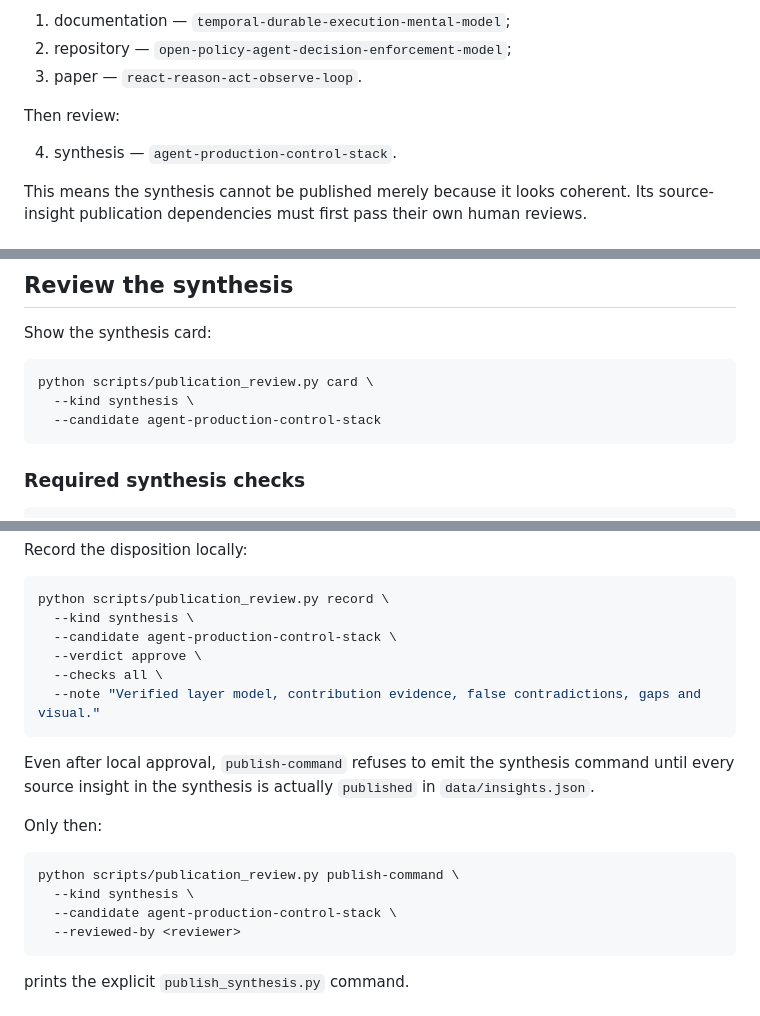
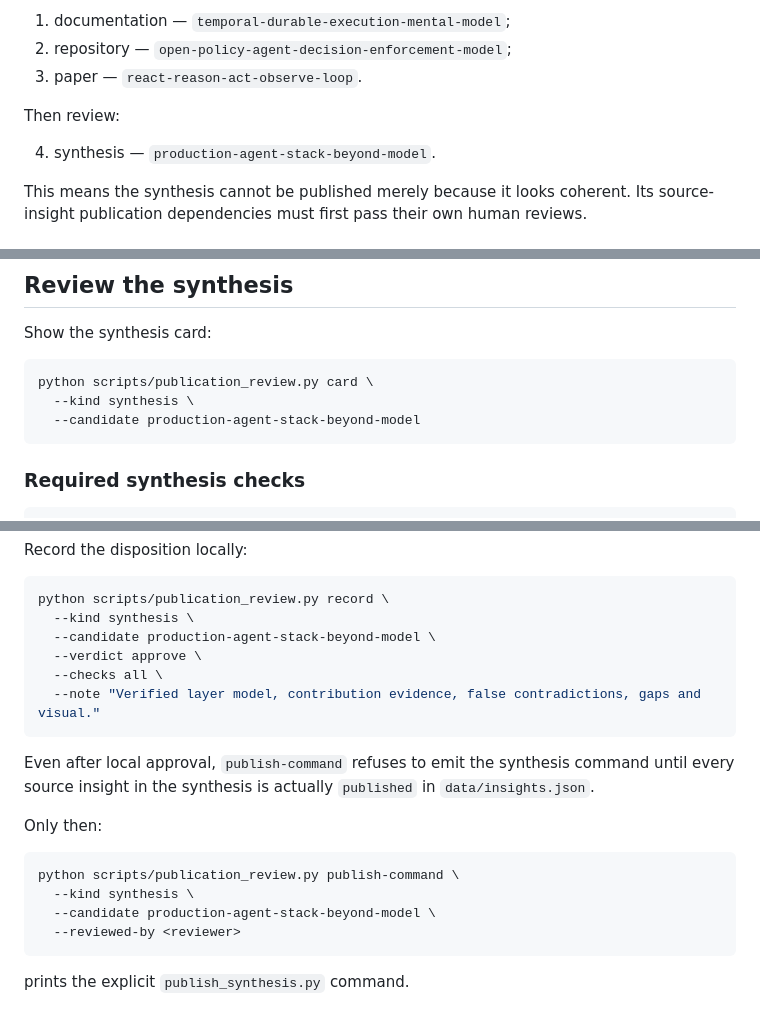
Before and after one commit to dkharlanau/signal-to-insight, a Markdown page: docs/PUBLICATION_REVIEW.md, 3 parts joined by grey strips. Rendered like a GitHub page.

Commit message:
docs: align publication review examples with current synthesis id

````diff
--- a/docs/PUBLICATION_REVIEW.md
+++ b/docs/PUBLICATION_REVIEW.md
@@ -16,7 +16,7 @@ Three remaining source insights are reviewed next because together they are the
 
 Then review:
 
-4. synthesis — `agent-production-control-stack`.
+4. synthesis — `production-agent-stack-beyond-model`.
 
 This means the synthesis cannot be published merely because it looks coherent. Its source-insight publication dependencies must first pass their own human reviews.
 
@@ -104,7 +104,7 @@ Show the synthesis card:
 ```bash
 python scripts/publication_review.py card \
   --kind synthesis \
-  --candidate agent-production-control-stack
+  --candidate production-agent-stack-beyond-model
 ```
 
 ### Required synthesis checks
@@ -124,7 +124,7 @@ Record the disposition locally:
 ```bash
 python scripts/publication_review.py record \
   --kind synthesis \
-  --candidate agent-production-control-stack \
+  --candidate production-agent-stack-beyond-model \
   --verdict approve \
   --checks all \
   --note "Verified layer model, contribution evidence, false contradictions, gaps and visual."
@@ -137,7 +137,7 @@ Only then:
 ```bash
 python scripts/publication_review.py publish-command \
   --kind synthesis \
-  --candidate agent-production-control-stack \
+  --candidate production-agent-stack-beyond-model \
   --reviewed-by <reviewer>
 ```
 
````
